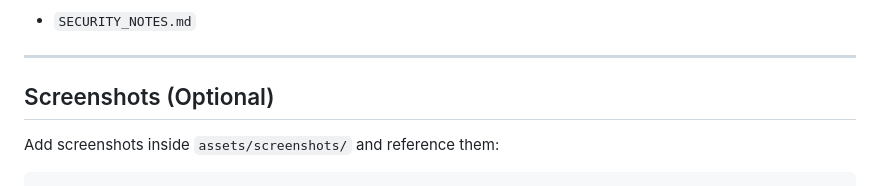
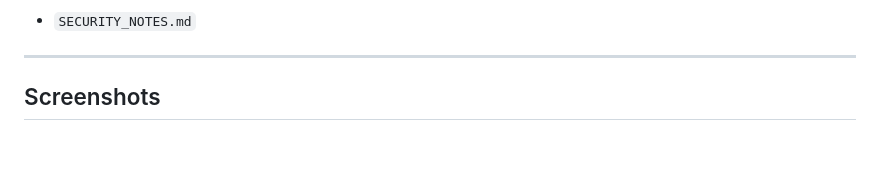
Before and after one commit to ghayda-njaafreh/blood-donation-system, a Markdown page: README.md, the part around one of its changes. Drawn GitHub-style; blank space fills up the shorter version.

Commit message:
Revise screenshots section in README.md
Updated the screenshots section in README.md to include additional images and removed the optional note.

````diff
--- a/README.md
+++ b/README.md
@@ -135,9 +135,6 @@ See:
 
 ---
 
-## Screenshots (Optional)
+## Screenshots
 
-Add screenshots inside `assets/screenshots/` and reference them:
-
-```md
 ![Home](assets/screenshots/home.png)
````
Also changed, not shown: other parts of README.md (+5 -2 lines).
